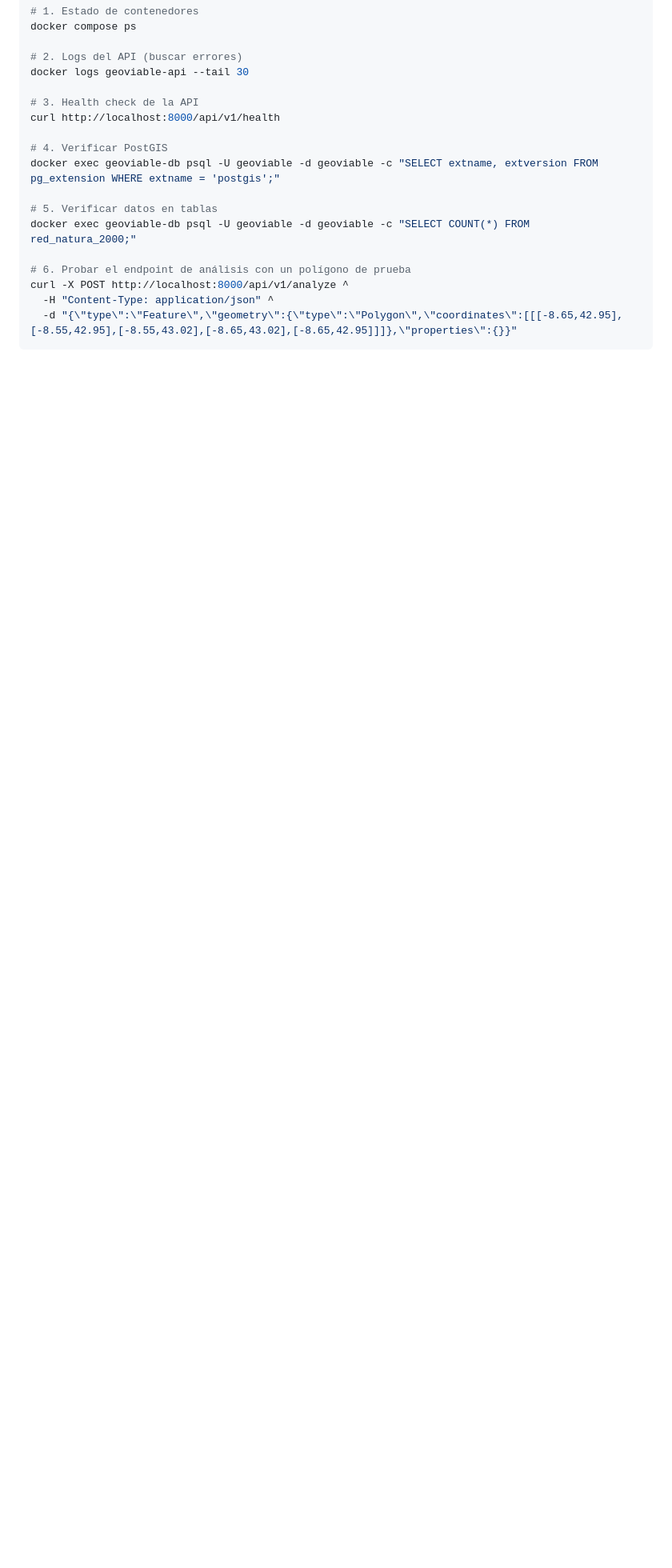
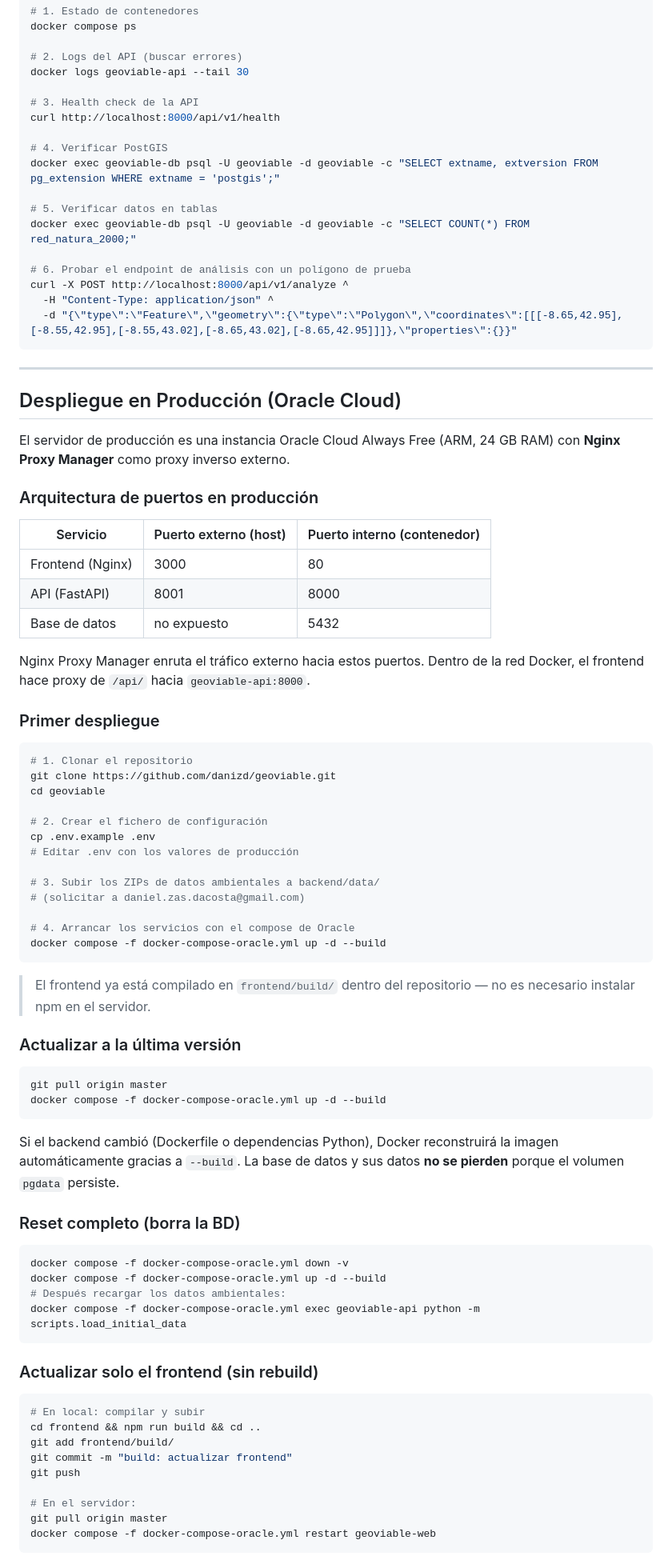
Before and after one commit to danizd/geoviable, a Markdown page: README.md, the part around one of its changes. Shown at 80% size. GitHub-like rendering; blank space fills up the shorter version.

Commit message:
docs: añadir seccion de despliegue en Oracle Cloud al README

````diff
--- a/README.md
+++ b/README.md
@@ -542,3 +542,71 @@ curl -X POST http://localhost:8000/api/v1/analyze ^
   -d "{\"type\":\"Feature\",\"geometry\":{\"type\":\"Polygon\",\"coordinates\":[[[-8.65,42.95],[-8.55,42.95],[-8.55,43.02],[-8.65,43.02],[-8.65,42.95]]]},\"properties\":{}}"
 ```
 
+---
+
+## Despliegue en Producción (Oracle Cloud)
+
+El servidor de producción es una instancia Oracle Cloud Always Free (ARM, 24 GB RAM) con **Nginx Proxy Manager** como proxy inverso externo.
+
+### Arquitectura de puertos en producción
+
+| Servicio | Puerto externo (host) | Puerto interno (contenedor) |
+|---|---|---|
+| Frontend (Nginx) | 3000 | 80 |
+| API (FastAPI) | 8001 | 8000 |
+| Base de datos | no expuesto | 5432 |
+
+Nginx Proxy Manager enruta el tráfico externo hacia estos puertos. Dentro de la red Docker, el frontend hace proxy de `/api/` hacia `geoviable-api:8000`.
+
+### Primer despliegue
+
+```bash
+# 1. Clonar el repositorio
+git clone https://github.com/danizd/geoviable.git
+cd geoviable
+
+# 2. Crear el fichero de configuración
+cp .env.example .env
+# Editar .env con los valores de producción
+
+# 3. Subir los ZIPs de datos ambientales a backend/data/
+# (solicitar a daniel.zas.dacosta@gmail.com)
+
+# 4. Arrancar los servicios con el compose de Oracle
+docker compose -f docker-compose-oracle.yml up -d --build
+```
+
+> El frontend ya está compilado en `frontend/build/` dentro del repositorio — no es necesario instalar npm en el servidor.
+
+### Actualizar a la última versión
+
+```bash
+git pull origin master
+docker compose -f docker-compose-oracle.yml up -d --build
+```
+
+Si el backend cambió (Dockerfile o dependencias Python), Docker reconstruirá la imagen automáticamente gracias a `--build`. La base de datos y sus datos **no se pierden** porque el volumen `pgdata` persiste.
+
+### Reset completo (borra la BD)
+
+```bash
+docker compose -f docker-compose-oracle.yml down -v
+docker compose -f docker-compose-oracle.yml up -d --build
+# Después recargar los datos ambientales:
+docker compose -f docker-compose-oracle.yml exec geoviable-api python -m scripts.load_initial_data
+```
+
+### Actualizar solo el frontend (sin rebuild)
+
+```bash
+# En local: compilar y subir
+cd frontend && npm run build && cd ..
+git add frontend/build/
+git commit -m "build: actualizar frontend"
+git push
+
+# En el servidor:
+git pull origin master
+docker compose -f docker-compose-oracle.yml restart geoviable-web
+```
+
````
Also changed, not shown: other parts of README.md (+18 -0 lines).
